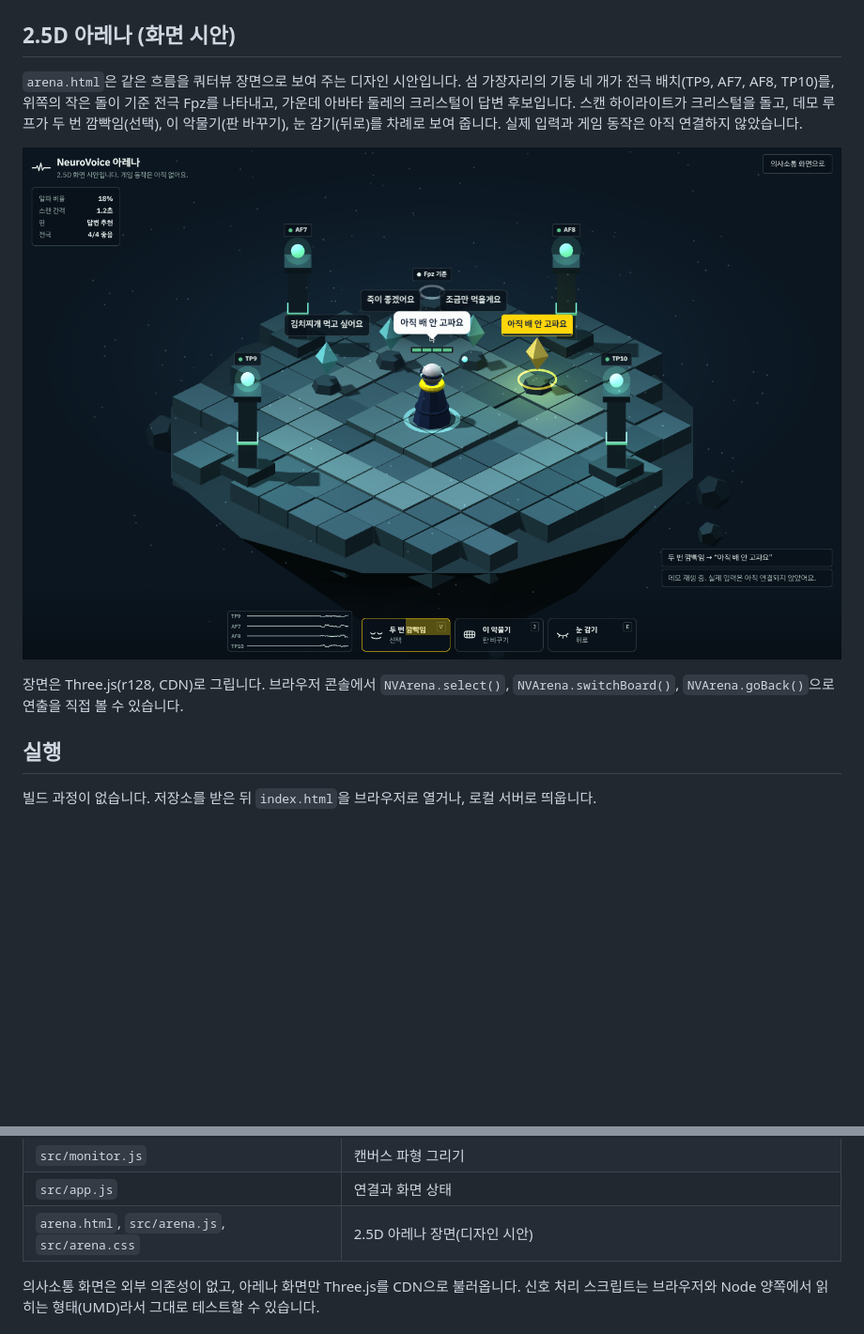
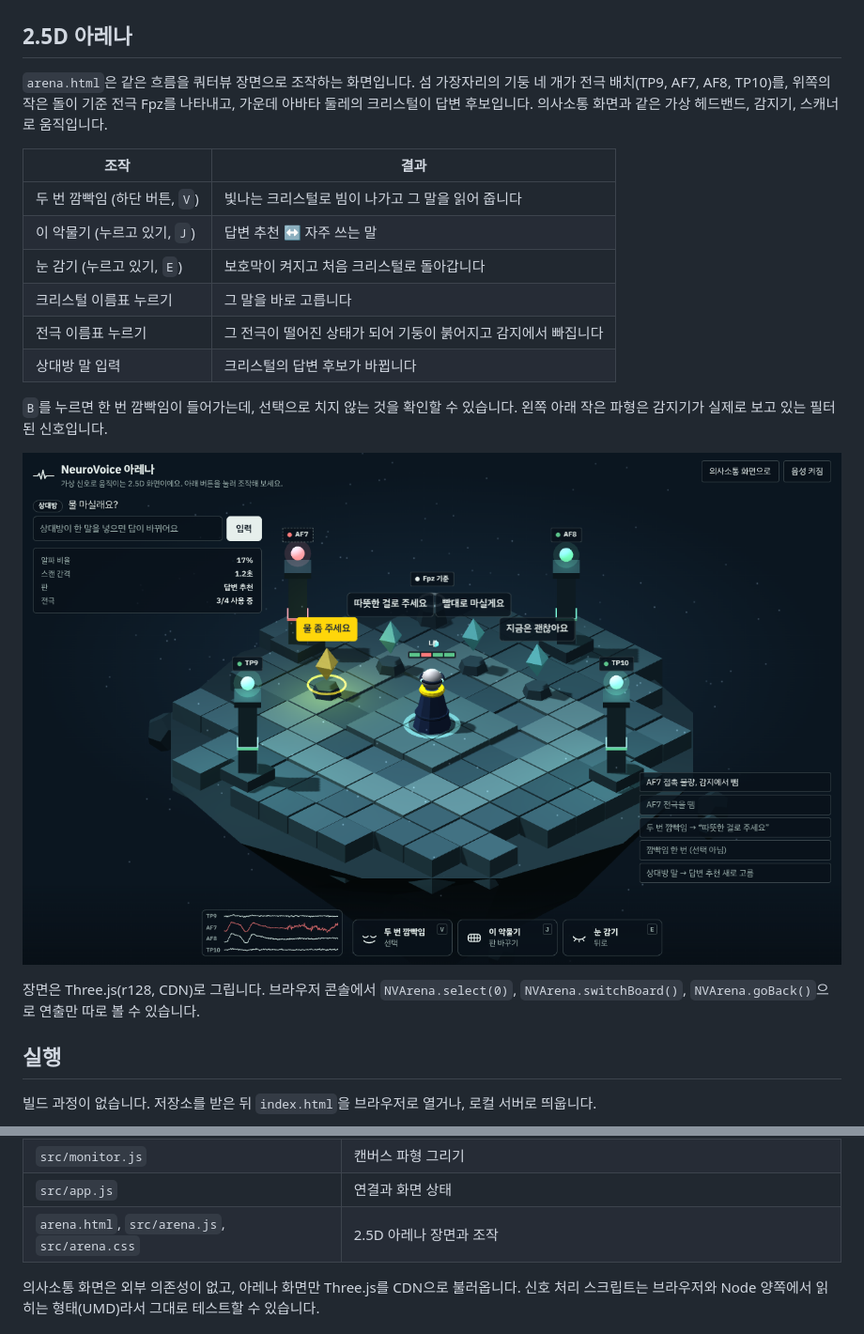
Before and after one commit to speddiikga-code/Neuralink-voice-trial-korean, a Markdown page: README.md, 2 parts joined by grey strips. Shown at 94% size. Rendered like a GitHub page; pictures changed too: docs/screenshot-arena.png; blank space fills up the shorter version.

Commit message:
Describe arena controls in README
Co-Authored-By: Claude Opus 5.5 <noreply@anthropic.com>
Claude-Session: https://claude.ai/code/session_019r8MFpbASB7t6JJiH4ax6f

```diff
--- a/README.md
+++ b/README.md
@@ -37,13 +37,24 @@
 
 <img src="docs/screenshot-mobile.png" width="300" alt="NeuroVoice 모바일 화면(어두운 테마)">
 
-## 2.5D 아레나 (화면 시안)
+## 2.5D 아레나
 
-`arena.html`은 같은 흐름을 쿼터뷰 장면으로 보여 주는 디자인 시안입니다. 섬 가장자리의 기둥 네 개가 전극 배치(TP9, AF7, AF8, TP10)를, 위쪽의 작은 돌이 기준 전극 Fpz를 나타내고, 가운데 아바타 둘레의 크리스털이 답변 후보입니다. 스캔 하이라이트가 크리스털을 돌고, 데모 루프가 두 번 깜빡임(선택), 이 악물기(판 바꾸기), 눈 감기(뒤로)를 차례로 보여 줍니다. 실제 입력과 게임 동작은 아직 연결하지 않았습니다.
+`arena.html`은 같은 흐름을 쿼터뷰 장면으로 조작하는 화면입니다. 섬 가장자리의 기둥 네 개가 전극 배치(TP9, AF7, AF8, TP10)를, 위쪽의 작은 돌이 기준 전극 Fpz를 나타내고, 가운데 아바타 둘레의 크리스털이 답변 후보입니다. 의사소통 화면과 같은 가상 헤드밴드, 감지기, 스캐너로 움직입니다.
+
+| 조작 | 결과 |
+|---|---|
+| 두 번 깜빡임 (하단 버튼, `V`) | 빛나는 크리스털로 빔이 나가고 그 말을 읽어 줍니다 |
+| 이 악물기 (누르고 있기, `J`) | 답변 추천 ↔ 자주 쓰는 말 |
+| 눈 감기 (누르고 있기, `E`) | 보호막이 켜지고 처음 크리스털로 돌아갑니다 |
+| 크리스털 이름표 누르기 | 그 말을 바로 고릅니다 |
+| 전극 이름표 누르기 | 그 전극이 떨어진 상태가 되어 기둥이 붉어지고 감지에서 빠집니다 |
+| 상대방 말 입력 | 크리스털의 답변 후보가 바뀝니다 |
+
+`B`를 누르면 한 번 깜빡임이 들어가는데, 선택으로 치지 않는 것을 확인할 수 있습니다. 왼쪽 아래 작은 파형은 감지기가 실제로 보고 있는 필터된 신호입니다.
 
 ![NeuroVoice 2.5D 아레나 화면](docs/screenshot-arena.png)
 
-장면은 Three.js(r128, CDN)로 그립니다. 브라우저 콘솔에서 `NVArena.select()`, `NVArena.switchBoard()`, `NVArena.goBack()`으로 연출을 직접 볼 수 있습니다.
+장면은 Three.js(r128, CDN)로 그립니다. 브라우저 콘솔에서 `NVArena.select(0)`, `NVArena.switchBoard()`, `NVArena.goBack()`으로 연출만 따로 볼 수 있습니다.
 
 ## 실행
 
@@ -84,7 +95,7 @@ flowchart LR
 | `src/speech.js` | 음성 합성, 음성 인식 |
 | `src/monitor.js` | 캔버스 파형 그리기 |
 | `src/app.js` | 연결과 화면 상태 |
-| `arena.html`, `src/arena.js`, `src/arena.css` | 2.5D 아레나 장면(디자인 시안) |
+| `arena.html`, `src/arena.js`, `src/arena.css` | 2.5D 아레나 장면과 조작 |
 
 의사소통 화면은 외부 의존성이 없고, 아레나 화면만 Three.js를 CDN으로 불러옵니다. 신호 처리 스크립트는 브라우저와 Node 양쪽에서 읽히는 형태(UMD)라서 그대로 테스트할 수 있습니다.
 
```
